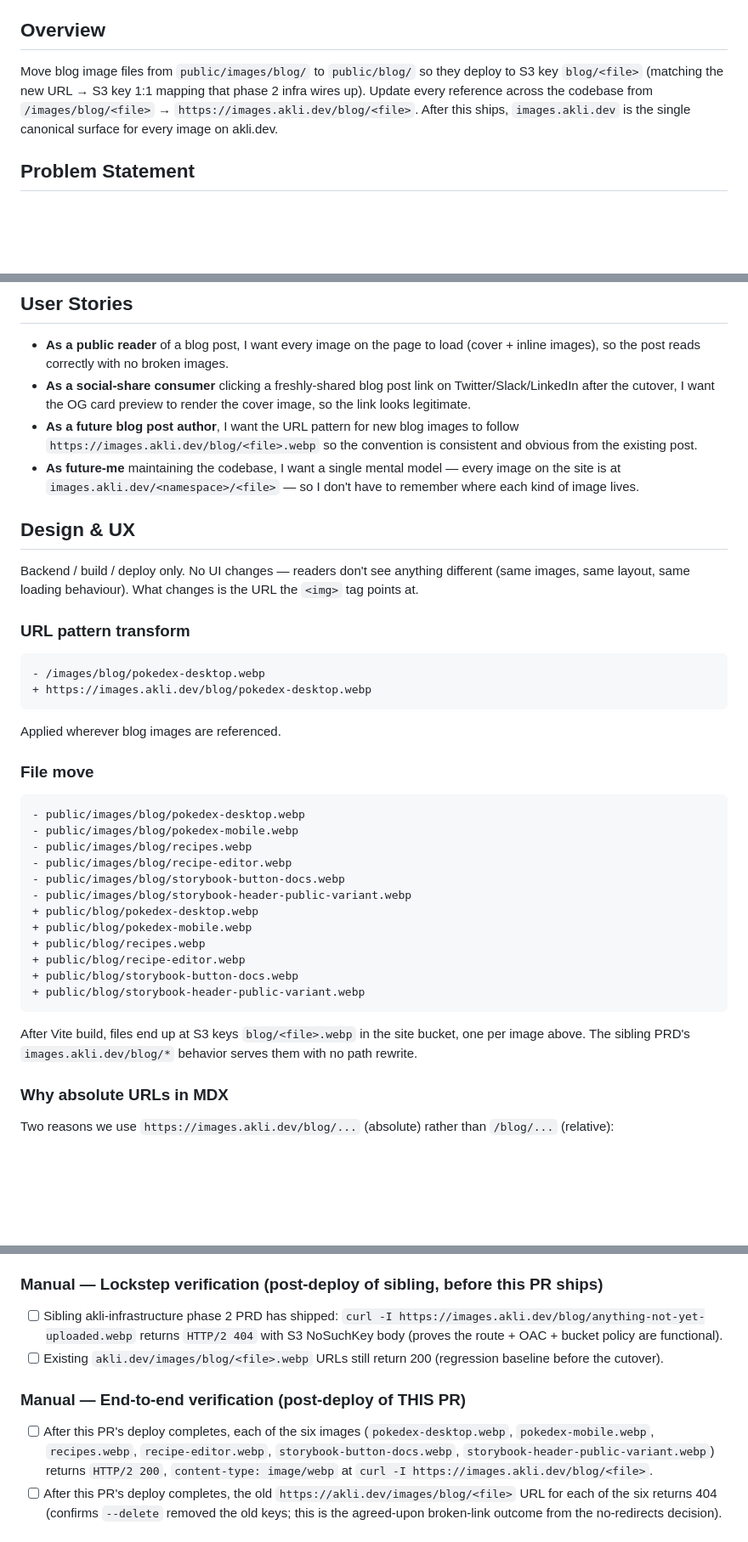
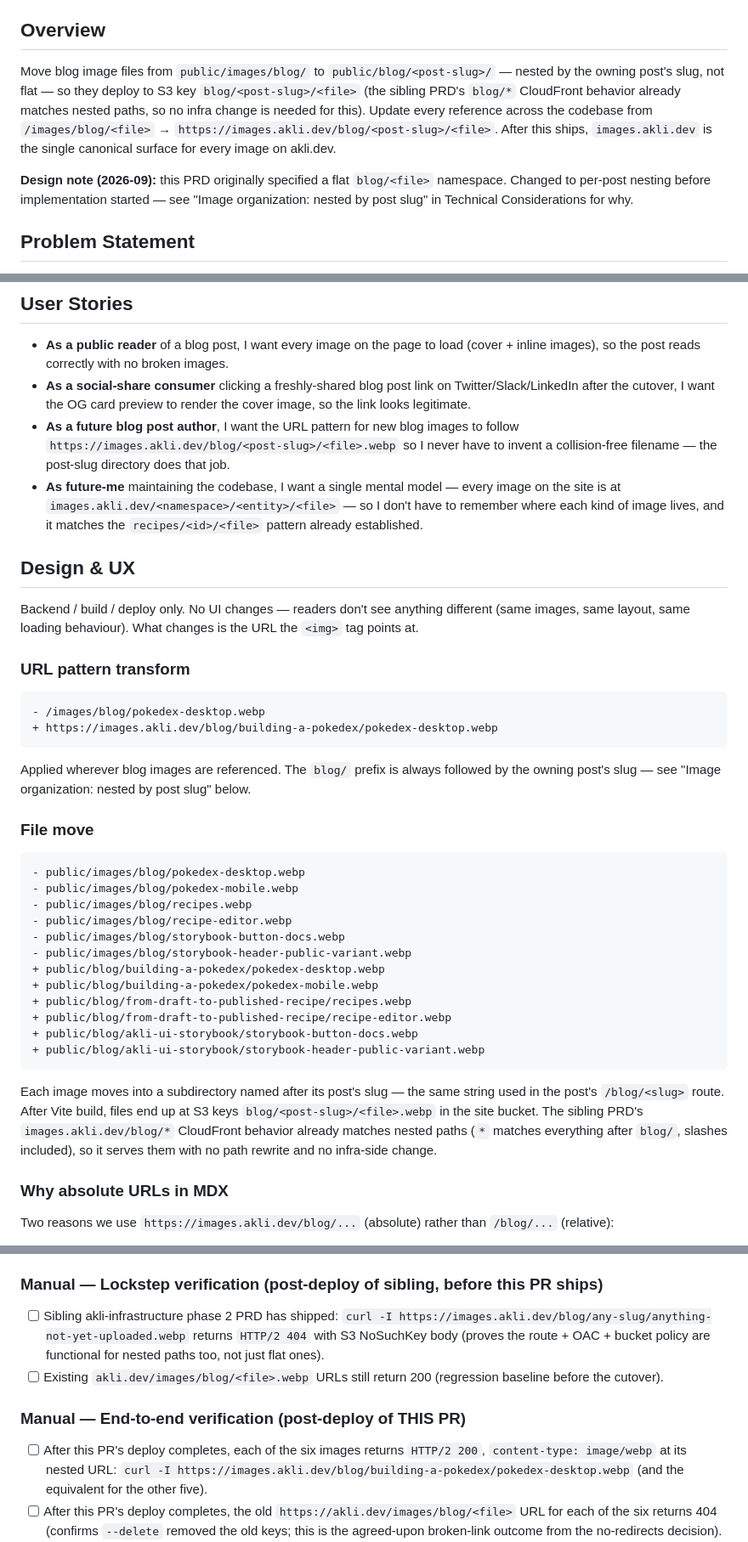
Before and after one commit to vandelay87/personal-website, a Markdown page: docs/prds/images-cdn-phase-2.md, 3 parts joined by grey strips. Shown at 85% size. GitHub-like rendering; blank space fills up the shorter version.

````diff
--- a/docs/prds/images-cdn-phase-2.md
+++ b/docs/prds/images-cdn-phase-2.md
@@ -14,7 +14,9 @@
 
 ## Overview
 
-Move blog image files from `public/images/blog/` to `public/blog/` so they deploy to S3 key `blog/<file>` (matching the new URL → S3 key 1:1 mapping that phase 2 infra wires up). Update every reference across the codebase from `/images/blog/<file>` → `https://images.akli.dev/blog/<file>`. After this ships, `images.akli.dev` is the single canonical surface for every image on akli.dev.
+Move blog image files from `public/images/blog/` to `public/blog/<post-slug>/` — nested by the owning post's slug, not flat — so they deploy to S3 key `blog/<post-slug>/<file>` (the sibling PRD's `blog/*` CloudFront behavior already matches nested paths, so no infra change is needed for this). Update every reference across the codebase from `/images/blog/<file>` → `https://images.akli.dev/blog/<post-slug>/<file>`. After this ships, `images.akli.dev` is the single canonical surface for every image on akli.dev.
+
+**Design note (2026-09):** this PRD originally specified a flat `blog/<file>` namespace. Changed to per-post nesting before implementation started — see "Image organization: nested by post slug" in Technical Considerations for why.
 
 ## Problem Statement
 
@@ -45,8 +47,8 @@ The migration touches a small surface — three MDX posts reference blog images
 
 - **As a public reader** of a blog post, I want every image on the page to load (cover + inline images), so the post reads correctly with no broken images.
 - **As a social-share consumer** clicking a freshly-shared blog post link on Twitter/Slack/LinkedIn after the cutover, I want the OG card preview to render the cover image, so the link looks legitimate.
-- **As a future blog post author**, I want the URL pattern for new blog images to follow `https://images.akli.dev/blog/<file>.webp` so the convention is consistent and obvious from the existing post.
-- **As future-me** maintaining the codebase, I want a single mental model — every image on the site is at `images.akli.dev/<namespace>/<file>` — so I don't have to remember where each kind of image lives.
+- **As a future blog post author**, I want the URL pattern for new blog images to follow `https://images.akli.dev/blog/<post-slug>/<file>.webp` so I never have to invent a collision-free filename — the post-slug directory does that job.
+- **As future-me** maintaining the codebase, I want a single mental model — every image on the site is at `images.akli.dev/<namespace>/<entity>/<file>` — so I don't have to remember where each kind of image lives, and it matches the `recipes/<id>/<file>` pattern already established.
 
 ## Design & UX
 
@@ -56,10 +58,10 @@ Backend / build / deploy only. No UI changes — readers don't see anything diff
 
 ```diff
 - /images/blog/pokedex-desktop.webp
-+ https://images.akli.dev/blog/pokedex-desktop.webp
++ https://images.akli.dev/blog/building-a-pokedex/pokedex-desktop.webp
 ```
 
-Applied wherever blog images are referenced.
+Applied wherever blog images are referenced. The `blog/` prefix is always followed by the owning post's slug — see "Image organization: nested by post slug" below.
 
 ### File move
 
@@ -70,15 +72,15 @@ Applied wherever blog images are referenced.
 - public/images/blog/recipe-editor.webp
 - public/images/blog/storybook-button-docs.webp
 - public/images/blog/storybook-header-public-variant.webp
-+ public/blog/pokedex-desktop.webp
-+ public/blog/pokedex-mobile.webp
-+ public/blog/recipes.webp
-+ public/blog/recipe-editor.webp
-+ public/blog/storybook-button-docs.webp
-+ public/blog/storybook-header-public-variant.webp
++ public/blog/building-a-pokedex/pokedex-desktop.webp
++ public/blog/building-a-pokedex/pokedex-mobile.webp
++ public/blog/from-draft-to-published-recipe/recipes.webp
++ public/blog/from-draft-to-published-recipe/recipe-editor.webp
++ public/blog/akli-ui-storybook/storybook-button-docs.webp
++ public/blog/akli-ui-storybook/storybook-header-public-variant.webp
 ```
 
-After Vite build, files end up at S3 keys `blog/<file>.webp` in the site bucket, one per image above. The sibling PRD's `images.akli.dev/blog/*` behavior serves them with no path rewrite.
+Each image moves into a subdirectory named after its post's slug — the same string used in the post's `/blog/<slug>` route. After Vite build, files end up at S3 keys `blog/<post-slug>/<file>.webp` in the site bucket. The sibling PRD's `images.akli.dev/blog/*` CloudFront behavior already matches nested paths (`*` matches everything after `blog/`, slashes included), so it serves them with no path rewrite and no infra-side change.
 
 ### Why absolute URLs in MDX
 
@@ -226,12 +248,12 @@ ACs split into Automated (TDD-able with `pnpm test` / `pnpm lint` before deploy)
 
 ### Manual — Lockstep verification (post-deploy of sibling, before this PR ships)
 
-- [ ] Sibling akli-infrastructure phase 2 PRD has shipped: `curl -I https://images.akli.dev/blog/anything-not-yet-uploaded.webp` returns `HTTP/2 404` with S3 NoSuchKey body (proves the route + OAC + bucket policy are functional).
+- [ ] Sibling akli-infrastructure phase 2 PRD has shipped: `curl -I https://images.akli.dev/blog/any-slug/anything-not-yet-uploaded.webp` returns `HTTP/2 404` with S3 NoSuchKey body (proves the route + OAC + bucket policy are functional for nested paths too, not just flat ones).
 - [ ] Existing `akli.dev/images/blog/<file>.webp` URLs still return 200 (regression baseline before the cutover).
 
 ### Manual — End-to-end verification (post-deploy of THIS PR)
 
-- [ ] After this PR's deploy completes, each of the six images (`pokedex-desktop.webp`, `pokedex-mobile.webp`, `recipes.webp`, `recipe-editor.webp`, `storybook-button-docs.webp`, `storybook-header-public-variant.webp`) returns `HTTP/2 200`, `content-type: image/webp` at `curl -I https://images.akli.dev/blog/<file>`.
+- [ ] After this PR's deploy completes, each of the six images returns `HTTP/2 200`, `content-type: image/webp` at its nested URL: `curl -I https://images.akli.dev/blog/building-a-pokedex/pokedex-desktop.webp` (and the equivalent for the other five).
 - [ ] After this PR's deploy completes, the old `https://akli.dev/images/blog/<file>` URL for each of the six returns 404 (confirms `--delete` removed the old keys; this is the agreed-upon broken-link outcome from the no-redirects decision).
 - [ ] Visit each of the three blog posts (`/blog/building-a-pokedex`, `/blog/from-draft-to-published-recipe`, `/blog/akli-ui-storybook`) in a browser — all images load correctly. DevTools network panel shows requests to `images.akli.dev/blog/...` returning 200 with `image/webp`.
 - [ ] No requests to `akli.dev/images/blog/...` in the network tab when viewing any of the three posts (regression guard against any missed reference).
````
Also changed, not shown: other parts of docs/prds/images-cdn-phase-2.md (+46 -22 lines).
